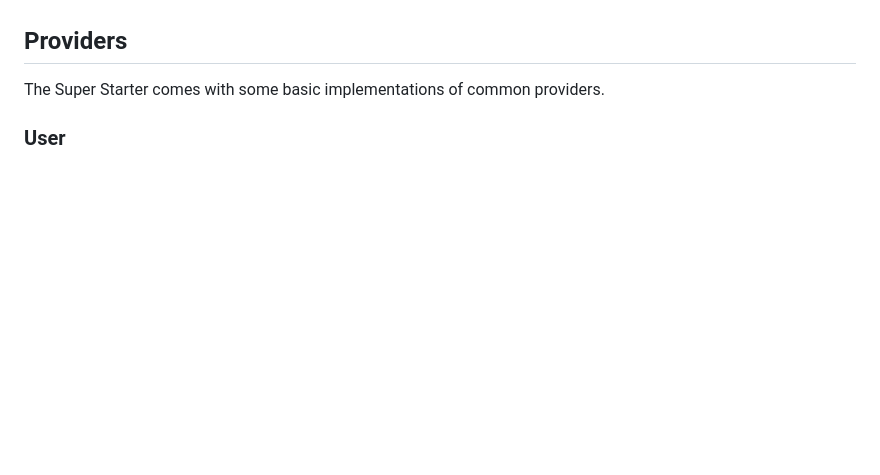
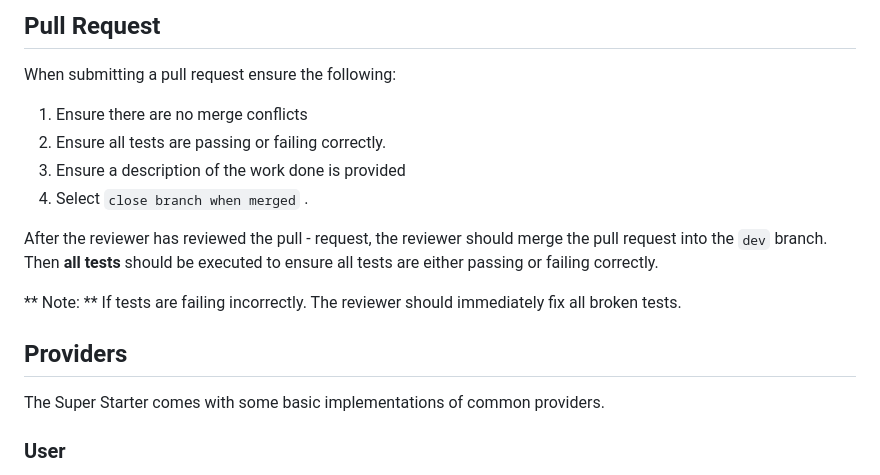
Before and after one commit to maschad/signage, a Markdown page: README.md, the part around the change printed below. Rendered like a GitHub page; blank space fills up the shorter version.

```diff
--- a/README.md
+++ b/README.md
@@ -42,3 +70,18 @@ Please read the [Pages](https://github.com/ionic-team/ionic-starter-super/tree/m
+## Pull Request
+
+When submitting a pull request ensure the following:
+
+1. Ensure there are no merge conflicts
+2. Ensure all tests are passing or failing correctly.
+3. Ensure a description of the work done is provided
+4. Select `close branch when merged` .
+
+After the reviewer has reviewed the pull - request, the reviewer should merge the pull request into the `dev` branch. Then **all tests** should be executed to ensure all tests are either passing or failing correctly.
+
+** Note: ** If tests are failing incorrectly. The reviewer should immediately fix all broken tests.
+
+
+
 
 ## Providers
 
```
Also changed, not shown: other parts of README.md (+44 -16 lines), reko_ware.png (added), super2.png (deleted).
